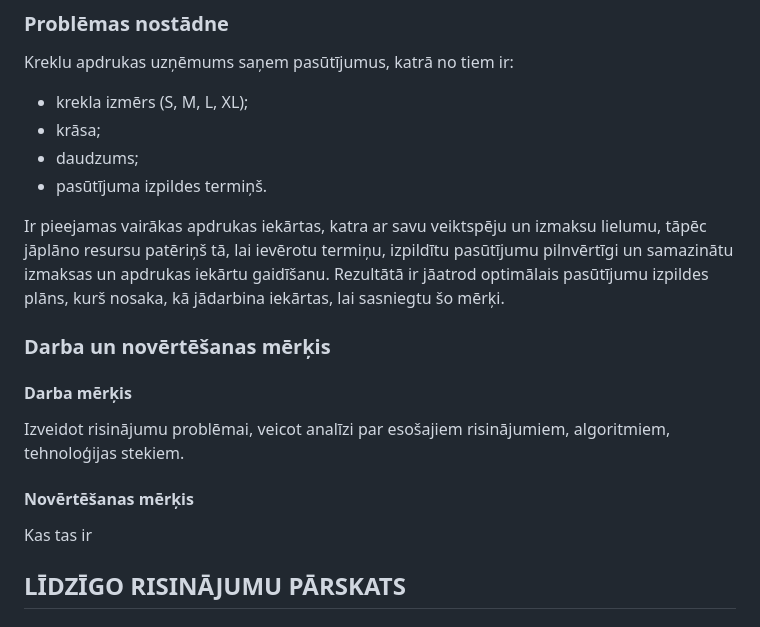
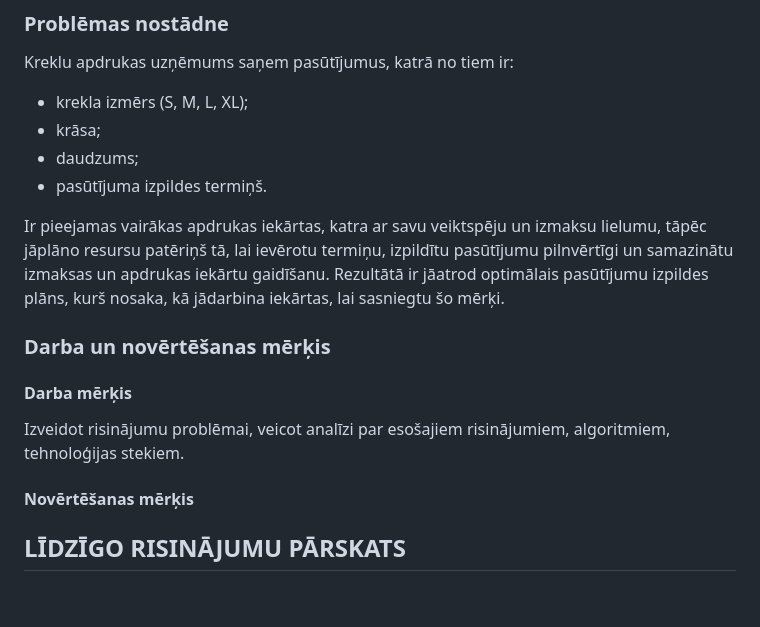
Before and after one commit to martinsvaikuls/PL_RAAM_3, a Markdown page: README.md, the part around the change. Drawn GitHub-style; blank space fills up the shorter version.

```diff
--- a/README.md
+++ b/README.md
@@ -15,6 +15,7 @@ Kreklu apdrukas uzņēmums saņem pasūtījumus, katrā no tiem ir:
 - daudzums;
 - pasūtījuma izpildes termiņš.
 
+
 Ir pieejamas vairākas apdrukas iekārtas, katra ar savu veiktspēju un izmaksu lielumu, tāpēc jāplāno resursu patēriņš tā, lai ievērotu termiņu, izpildītu pasūtījumu pilnvērtīgi un samazinātu izmaksas un apdrukas iekārtu gaidīšanu. Rezultātā ir jāatrod optimālais pasūtījumu izpildes plāns, kurš nosaka, kā jādarbina iekārtas, lai sasniegtu šo mērķi.
 
 ### Darba un novērtēšanas mērķis
@@ -23,7 +24,7 @@ Ir pieejamas vairākas apdrukas iekārtas, katra ar savu veiktspēju un izmaksu
 Izveidot risinājumu problēmai, veicot analīzi par esošajiem risinājumiem, algoritmiem, tehnoloģijas stekiem.
 
 #### Novērtēšanas mērķis
-Kas tas ir
+
 
 ## LĪDZĪGO RISINĀJUMU PĀRSKATS
 
```
